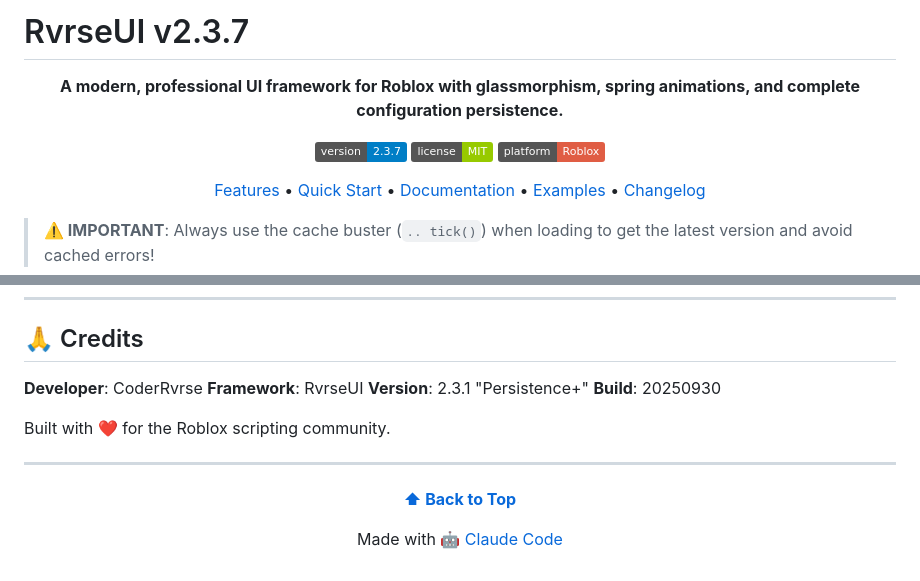
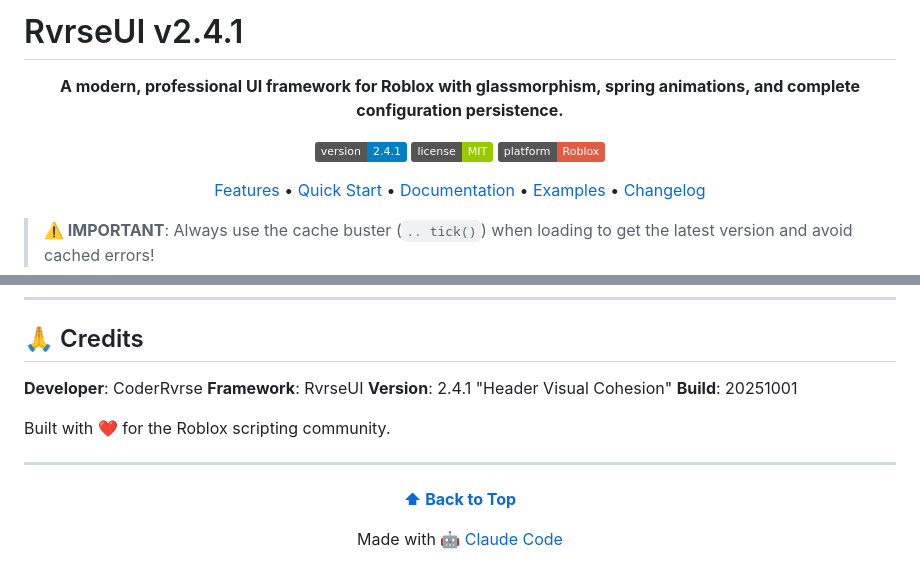
Before and after one commit to CoderRvrse/RvrseUI, a Markdown page: README.md, 2 parts joined by grey strips. Drawn GitHub-style; badges without logos.

Commit message:
📝 Update README to v2.4.1
🤖 Generated with [Claude Code](https://claude.com/claude-code)

Co-Authored-By: Claude <noreply@anthropic.com>

```diff
--- a/README.md
+++ b/README.md
@@ -1,10 +1,10 @@
-# RvrseUI v2.3.7
+# RvrseUI v2.4.1
 
 <div align="center">
 
 **A modern, professional UI framework for Roblox with glassmorphism, spring animations, and complete configuration persistence.**
 
-[![Version](https://img.shields.io/badge/version-2.3.7-blue.svg)](https://github.com/CoderRvrse/RvrseUI)
+[![Version](https://img.shields.io/badge/version-2.4.1-blue.svg)](https://github.com/CoderRvrse/RvrseUI)
 [![License](https://img.shields.io/badge/license-MIT-green.svg)](LICENSE)
 [![Roblox](https://img.shields.io/badge/platform-Roblox-red.svg)](https://www.roblox.com)
 
@@ -686,8 +686,8 @@ MIT License - See [LICENSE](LICENSE) file for details.
 
 **Developer**: CoderRvrse
 **Framework**: RvrseUI
-**Version**: 2.3.1 "Persistence+"
-**Build**: 20250930
+**Version**: 2.4.1 "Header Visual Cohesion"
+**Build**: 20251001
 
 Built with ❤️ for the Roblox scripting community.
 
```
Also changed, not shown: other parts of README.md (+1 -1 lines).
